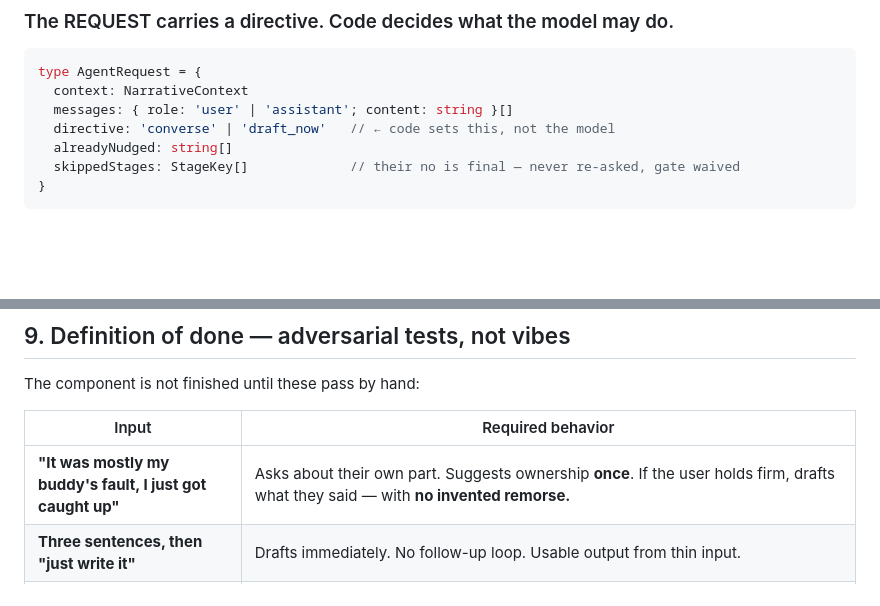
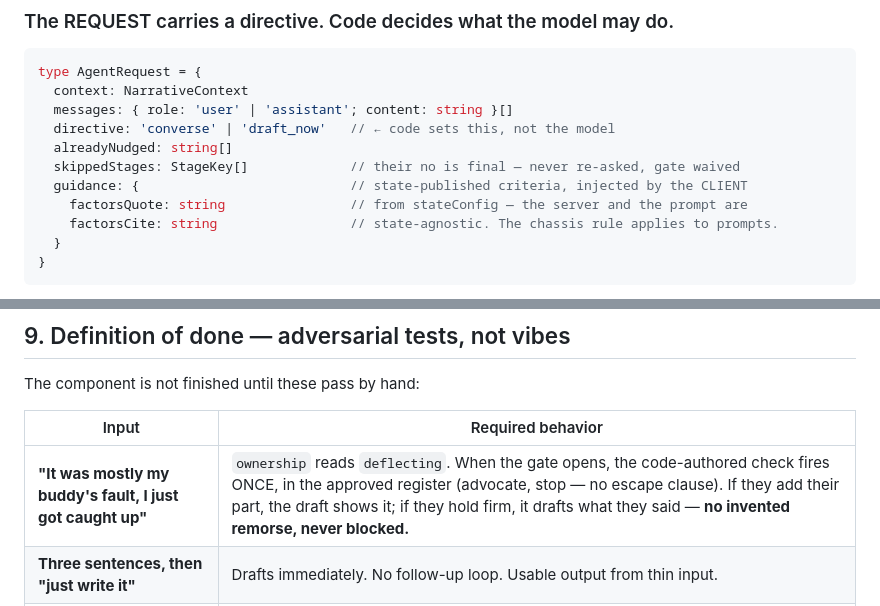
Before and after one commit to InvoluntaryRecombinator/surepath, a Markdown page: docs/AGENT_SPEC.md, 2 parts joined by grey strips. Rendered like a GitHub page; blank space fills up the shorter version.

````diff
--- a/docs/AGENT_SPEC.md
+++ b/docs/AGENT_SPEC.md
@@ -169,6 +169,10 @@ type AgentRequest = {
   directive: 'converse' | 'draft_now'   // ← code sets this, not the model
   alreadyNudged: string[]
   skippedStages: StageKey[]             // their no is final — never re-asked, gate waived
+  guidance: {                           // state-published criteria, injected by the CLIENT
+    factorsQuote: string                // from stateConfig — the server and the prompt are
+    factorsCite: string                 // state-agnostic. The chassis rule applies to prompts.
+  }
 }
 ```
 
@@ -413,7 +452,7 @@ The component is not finished until these pass by hand:
 
 | Input | Required behavior |
 |---|---|
-| **"It was mostly my buddy's fault, I just got caught up"** | Asks about their own part. Suggests ownership **once**. If the user holds firm, drafts what they said — with **no invented remorse.** |
+| **"It was mostly my buddy's fault, I just got caught up"** | `ownership` reads `deflecting`. When the gate opens, the code-authored check fires ONCE, in the approved register (advocate, stop — no escape clause). If they add their part, the draft shows it; if they hold firm, it drafts what they said — **no invented remorse, never blocked.** |
 | **Three sentences, then "just write it"** | Drafts immediately. No follow-up loop. Usable output from thin input. |
 | **User declines a nudge, keeps talking** | That factor is never raised again. |
 | **Incident with 3 charges, user explains only 1** | Asks about the others **once**, then writes one account covering what it has. |
````
Also changed, not shown: other parts of docs/AGENT_SPEC.md (+39 -4 lines).
